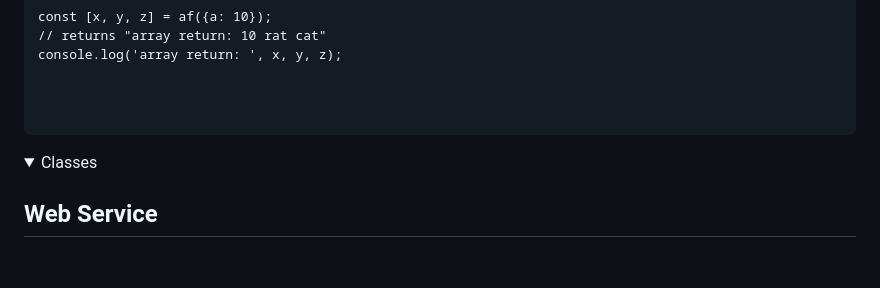
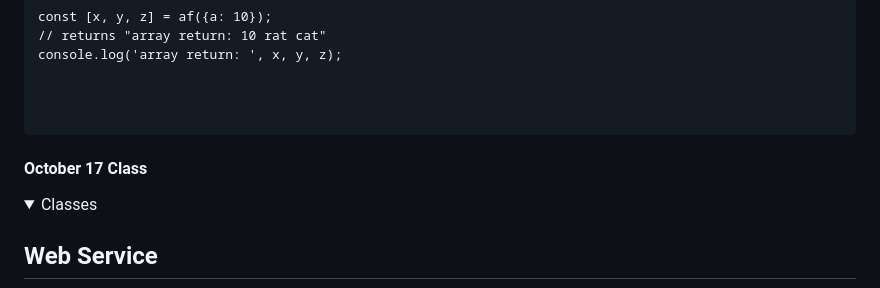
Before and after one commit to robinkyl002/startup, a Markdown page: notes.md, the part around the change. GitHub-like rendering; folded sections open; blank space fills up the shorter version.

Commit message:
added placeholder for nextclass notes

```diff
--- a/notes.md
+++ b/notes.md
@@ -1142,6 +1142,8 @@ console.log('array return: ', x, y, z);
 
 </details>
 
+#### October 17 Class
+
 <details>
 
 <summary>Classes</summary>
```
